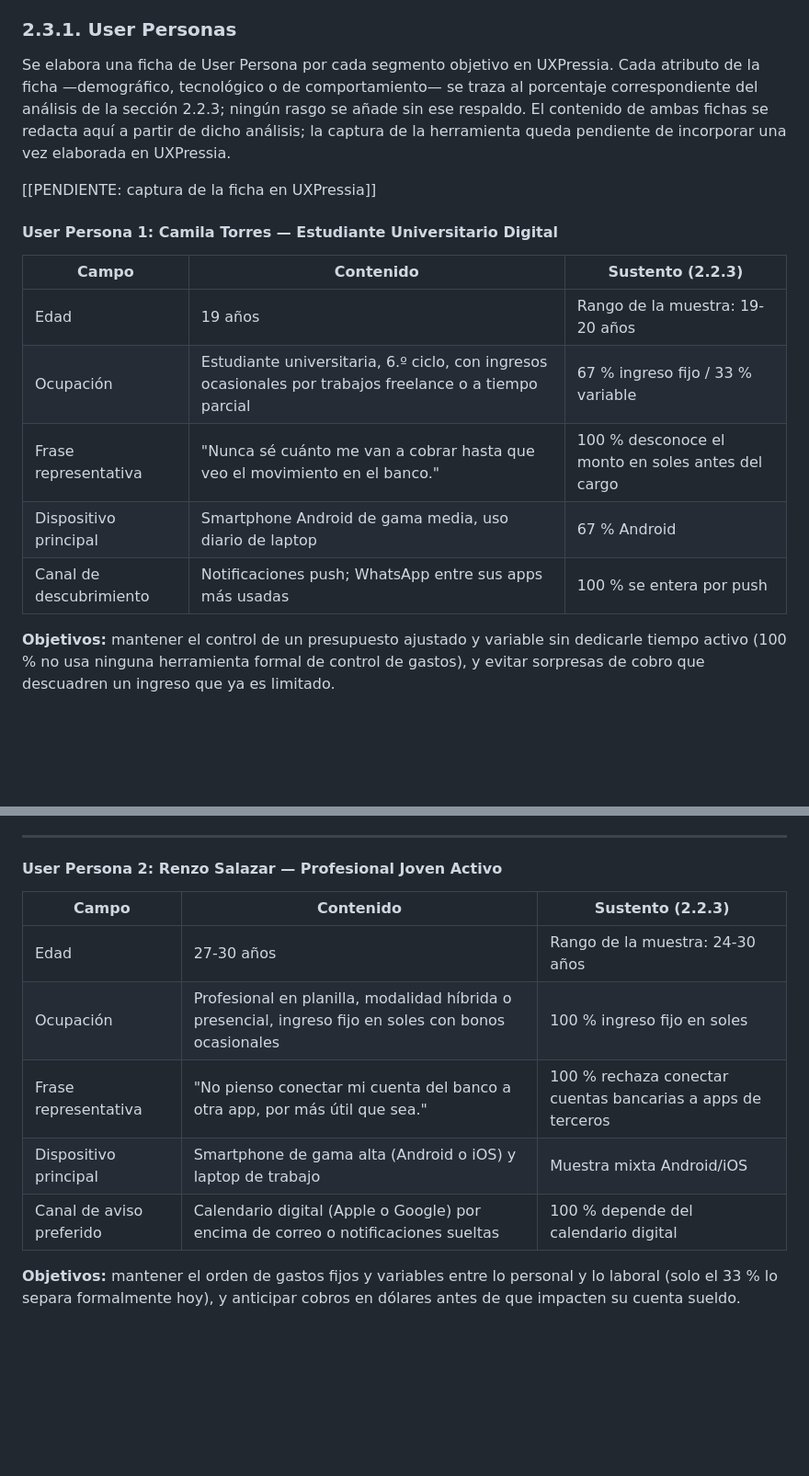
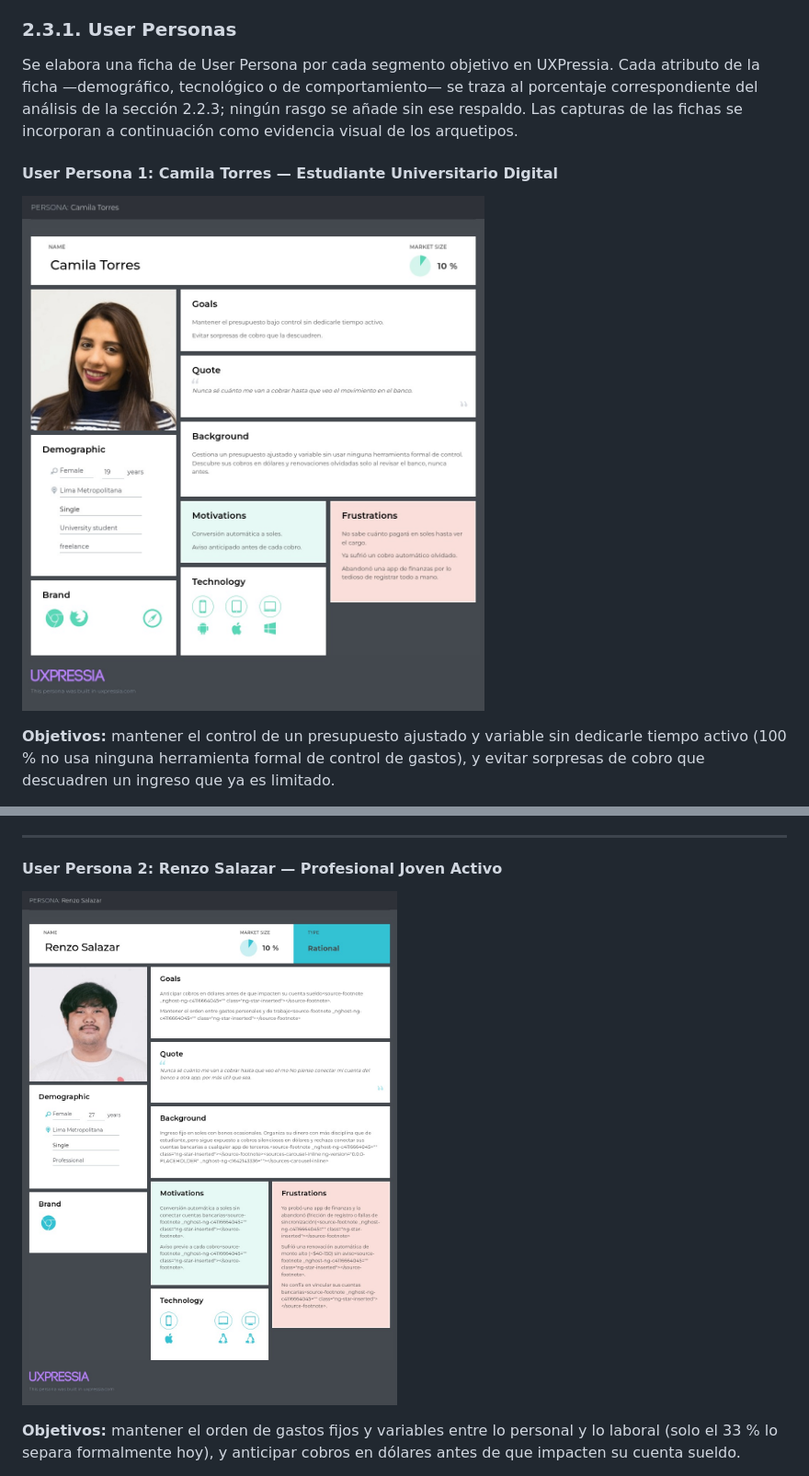
Before and after one commit to 1ACC0238-2620-4950-Gastify-CraveWallet/CraveWallet-Report, a Markdown page: docs/chapter_2.md, 2 parts joined by grey strips. Shown: that part at 92% size. GitHub-like rendering; pictures changed too: docs/images/chapter_2/User Persona 1-Camila Torres.jpg (added), docs/images/chapter_2/User Persona 2-Renzo Salazar.jpg (added); blank space fills up the shorter version.

Commit message:
docs(chapter-2): replace user persona cards

```diff
--- a/docs/chapter_2.md
+++ b/docs/chapter_2.md
@@ -472,19 +472,11 @@ El Needfinding traduce los hallazgos de la sección 2.2 en los artefactos de dis
 
 ### 2.3.1. User Personas
 
-Se elabora una ficha de User Persona por cada segmento objetivo en UXPressia. Cada atributo de la ficha —demográfico, tecnológico o de comportamiento— se traza al porcentaje correspondiente del análisis de la sección 2.2.3; ningún rasgo se añade sin ese respaldo. El contenido de ambas fichas se redacta aquí a partir de dicho análisis; la captura de la herramienta queda pendiente de incorporar una vez elaborada en UXPressia.
-
-[[PENDIENTE: captura de la ficha en UXPressia]]
+Se elabora una ficha de User Persona por cada segmento objetivo en UXPressia. Cada atributo de la ficha —demográfico, tecnológico o de comportamiento— se traza al porcentaje correspondiente del análisis de la sección 2.2.3; ningún rasgo se añade sin ese respaldo. Las capturas de las fichas se incorporan a continuación como evidencia visual de los arquetipos.
 
 #### User Persona 1: Camila Torres — Estudiante Universitario Digital
 
-| Campo | Contenido | Sustento (2.2.3) |
-| --- | --- | --- |
-| Edad | 19 años | Rango de la muestra: 19-20 años |
-| Ocupación | Estudiante universitaria, 6.º ciclo, con ingresos ocasionales por trabajos freelance o a tiempo parcial | 67 % ingreso fijo / 33 % variable |
-| Frase representativa | "Nunca sé cuánto me van a cobrar hasta que veo el movimiento en el banco." | 100 % desconoce el monto en soles antes del cargo |
-| Dispositivo principal | Smartphone Android de gama media, uso diario de laptop | 67 % Android |
-| Canal de descubrimiento | Notificaciones push; WhatsApp entre sus apps más usadas | 100 % se entera por push |
+![Ficha de User Persona 1 de Camila Torres](images/chapter_2/User%20Persona%201-Camila%20Torres.jpg)
 
 **Objetivos:** mantener el control de un presupuesto ajustado y variable sin dedicarle tiempo activo (100 % no usa ninguna herramienta formal de control de gastos), y evitar sorpresas de cobro que descuadren un ingreso que ya es limitado.
 
@@ -496,13 +488,7 @@ Se elabora una ficha de User Persona por cada segmento objetivo en UXPressia. Ca
 
 #### User Persona 2: Renzo Salazar — Profesional Joven Activo
 
-| Campo | Contenido | Sustento (2.2.3) |
-| --- | --- | --- |
-| Edad | 27-30 años | Rango de la muestra: 24-30 años |
-| Ocupación | Profesional en planilla, modalidad híbrida o presencial, ingreso fijo en soles con bonos ocasionales | 100 % ingreso fijo en soles |
-| Frase representativa | "No pienso conectar mi cuenta del banco a otra app, por más útil que sea." | 100 % rechaza conectar cuentas bancarias a apps de terceros |
-| Dispositivo principal | Smartphone de gama alta (Android o iOS) y laptop de trabajo | Muestra mixta Android/iOS |
-| Canal de aviso preferido | Calendario digital (Apple o Google) por encima de correo o notificaciones sueltas | 100 % depende del calendario digital |
+![Ficha de User Persona 2 de Renzo Salazar](images/chapter_2/User%20Persona%202-Renzo%20Salazar.jpg)
 
 **Objetivos:** mantener el orden de gastos fijos y variables entre lo personal y lo laboral (solo el 33 % lo separa formalmente hoy), y anticipar cobros en dólares antes de que impacten su cuenta sueldo.
 
```
